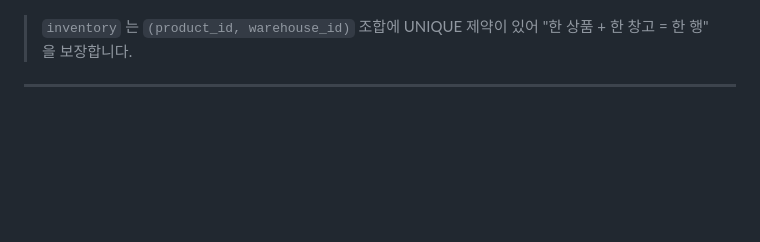
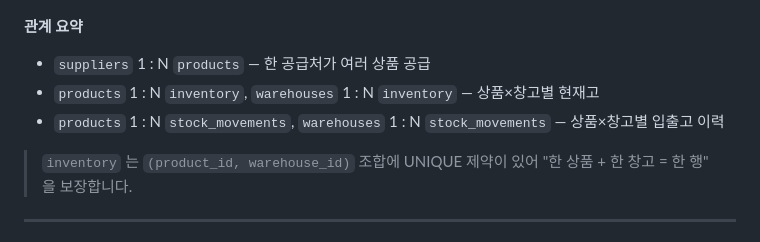
Before and after one commit to GoEnding/stockflow, a Markdown page: README.md, the part around one of its changes. Rendered like a GitHub page; blank space fills up the shorter version.

````diff
--- a/README.md
+++ b/README.md
@@ -75,6 +75,11 @@ erDiagram
         datetime2 created_at
     }
 ```
+
+**관계 요약**
+- `suppliers` 1 : N `products` — 한 공급처가 여러 상품 공급
+- `products` 1 : N `inventory`, `warehouses` 1 : N `inventory` — 상품×창고별 현재고
+- `products` 1 : N `stock_movements`, `warehouses` 1 : N `stock_movements` — 상품×창고별 입출고 이력
 
 > `inventory` 는 `(product_id, warehouse_id)` 조합에 UNIQUE 제약이 있어 "한 상품 + 한 창고 = 한 행" 을 보장합니다.
 
````
Also changed, not shown: other parts of README.md (+5 -5 lines).
